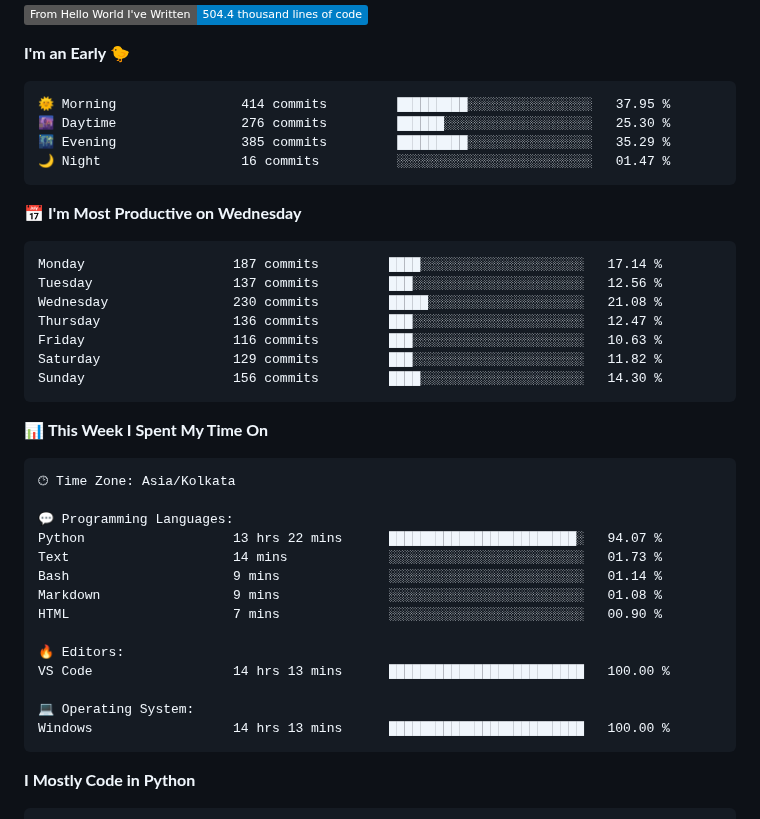
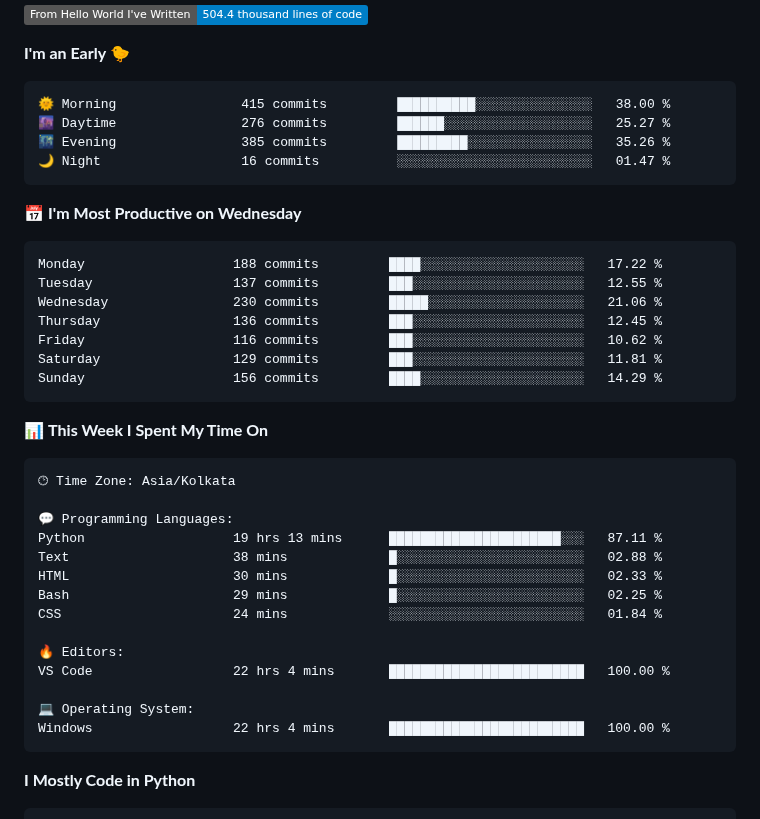
Before and after one commit to SpreadSheets600/SpreadSheets600, a Markdown page: README.md, the part around one of its changes. GitHub-like rendering; badges without logos.

Commit message:
Updated with Dev Metrics

````diff
--- a/README.md
+++ b/README.md
@@ -312,21 +312,21 @@
 **I'm an Early 🐤**
 
 ```text
-🌞 Morning                414 commits         █████████░░░░░░░░░░░░░░░░   37.95 %
-🌆 Daytime                276 commits         ██████░░░░░░░░░░░░░░░░░░░   25.30 %
-🌃 Evening                385 commits         █████████░░░░░░░░░░░░░░░░   35.29 %
+🌞 Morning                415 commits         ██████████░░░░░░░░░░░░░░░   38.00 %
+🌆 Daytime                276 commits         ██████░░░░░░░░░░░░░░░░░░░   25.27 %
+🌃 Evening                385 commits         █████████░░░░░░░░░░░░░░░░   35.26 %
 🌙 Night                  16 commits          ░░░░░░░░░░░░░░░░░░░░░░░░░   01.47 %
 ```
 📅 **I'm Most Productive on Wednesday**
 
 ```text
-Monday                   187 commits         ████░░░░░░░░░░░░░░░░░░░░░   17.14 %
-Tuesday                  137 commits         ███░░░░░░░░░░░░░░░░░░░░░░   12.56 %
-Wednesday                230 commits         █████░░░░░░░░░░░░░░░░░░░░   21.08 %
-Thursday                 136 commits         ███░░░░░░░░░░░░░░░░░░░░░░   12.47 %
-Friday                   116 commits         ███░░░░░░░░░░░░░░░░░░░░░░   10.63 %
-Saturday                 129 commits         ███░░░░░░░░░░░░░░░░░░░░░░   11.82 %
-Sunday                   156 commits         ████░░░░░░░░░░░░░░░░░░░░░   14.30 %
+Monday                   188 commits         ████░░░░░░░░░░░░░░░░░░░░░   17.22 %
+Tuesday                  137 commits         ███░░░░░░░░░░░░░░░░░░░░░░   12.55 %
+Wednesday                230 commits         █████░░░░░░░░░░░░░░░░░░░░   21.06 %
+Thursday                 136 commits         ███░░░░░░░░░░░░░░░░░░░░░░   12.45 %
+Friday                   116 commits         ███░░░░░░░░░░░░░░░░░░░░░░   10.62 %
+Saturday                 129 commits         ███░░░░░░░░░░░░░░░░░░░░░░   11.81 %
+Sunday                   156 commits         ████░░░░░░░░░░░░░░░░░░░░░   14.29 %
 ```
 
 
@@ -336,17 +336,17 @@ Sunday                   156 commits         ████░░░░░░░
 🕑︎ Time Zone: Asia/Kolkata
 
 💬 Programming Languages:
-Python                   13 hrs 22 mins      ████████████████████████░   94.07 %
-Text                     14 mins             ░░░░░░░░░░░░░░░░░░░░░░░░░   01.73 %
-Bash                     9 mins              ░░░░░░░░░░░░░░░░░░░░░░░░░   01.14 %
-Markdown                 9 mins              ░░░░░░░░░░░░░░░░░░░░░░░░░   01.08 %
-HTML                     7 mins              ░░░░░░░░░░░░░░░░░░░░░░░░░   00.90 %
+Python                   19 hrs 13 mins      ██████████████████████░░░   87.11 %
+Text                     38 mins             █░░░░░░░░░░░░░░░░░░░░░░░░   02.88 %
+HTML                     30 mins             █░░░░░░░░░░░░░░░░░░░░░░░░   02.33 %
+Bash                     29 mins             █░░░░░░░░░░░░░░░░░░░░░░░░   02.25 %
+CSS                      24 mins             ░░░░░░░░░░░░░░░░░░░░░░░░░   01.84 %
 
 🔥 Editors:
-VS Code                  14 hrs 13 mins      █████████████████████████   100.00 %
+VS Code                  22 hrs 4 mins       █████████████████████████   100.00 %
 
 💻 Operating System:
-Windows                  14 hrs 13 mins      █████████████████████████   100.00 %
+Windows                  22 hrs 4 mins       █████████████████████████   100.00 %
 ```
 
 **I Mostly Code in Python**
````
Also changed, not shown: other parts of README.md (+1 -1 lines).
